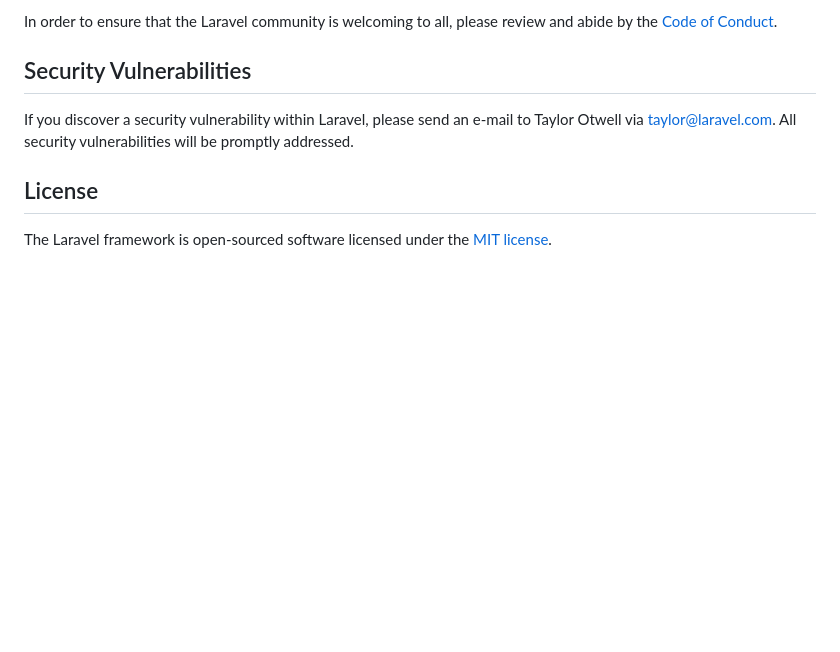
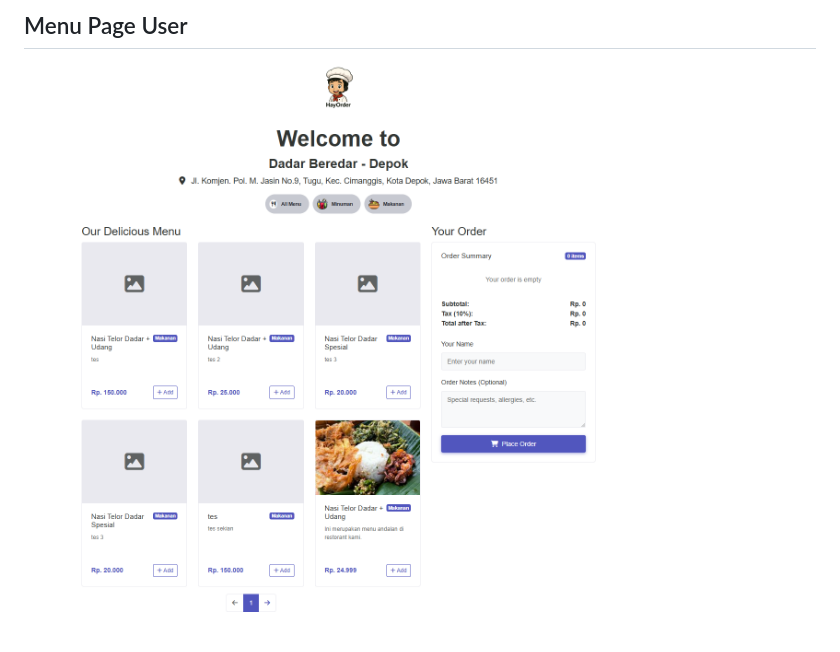
Before and after one commit to M-Haykal/HayOrder, a Markdown page: README.md, the part around the change printed below. Rendered like a GitHub page; pictures changed too: public/img/screenshot/screencapture-127-0-0-1-2025-restaurant-dadar-beredar-depok-D21n44RB55-table-3-menu-2025-08-31-17_03_16.png (added); blank space fills up the shorter version.

```diff
--- a/README.md
+++ b/README.md
@@ -57,10 +34,3 @@ Thank you for considering contributing to the Laravel framework! The contributio
 
-In order to ensure that the Laravel community is welcoming to all, please review and abide by the [Code of Conduct](https://laravel.com/docs/contributions#code-of-conduct).
-
-## Security Vulnerabilities
-
-If you discover a security vulnerability within Laravel, please send an e-mail to Taylor Otwell via [taylor@laravel.com](mailto:taylor@laravel.com). All security vulnerabilities will be promptly addressed.
-
-## License
-
-The Laravel framework is open-sourced software licensed under the [MIT license](https://opensource.org/licenses/MIT).
+## Menu Page User
+![App Screenshot](public/img/screenshot/screencapture-127-0-0-1-2025-restaurant-dadar-beredar-depok-D21n44RB55-table-3-menu-2025-08-31-17_03_16.png)
```
Also changed, not shown: other parts of README.md (+17 -40 lines), public/img/screenshot/screencapture-127-0-0-1-2025-2025-08-31-17_01_10.png (added), public/img/screenshot/screencapture-127-0-0-1-2025-login-2025-08-31-17_01_36.png (added), public/img/screenshot/screencapture-127-0-0-1-2025-restaurant-dadar-beredar-depok-D21n44RB55-dashboard-2025-08-31-17_02_28.png (added).
